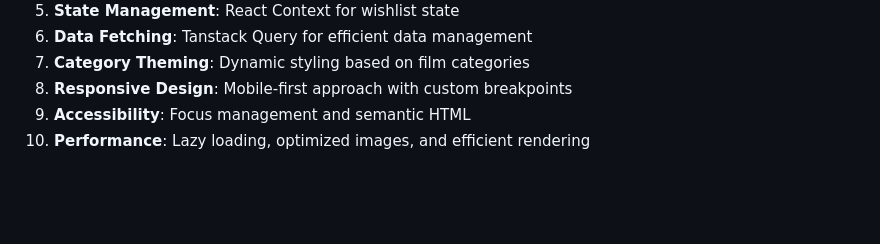
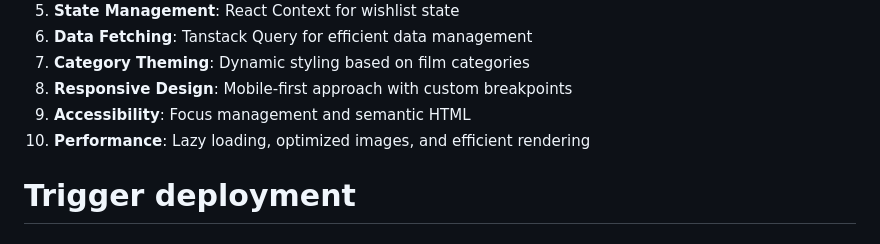
Before and after one commit to renedescartesnew/movies-library, a Markdown page: README.md, the part around the change. GitHub-like rendering; blank space fills up the shorter version.

Commit message:
Trigger deployment

```diff
--- a/README.md
+++ b/README.md
@@ -235,3 +235,4 @@ The application supports Server-Side Rendering through:
 8. **Responsive Design**: Mobile-first approach with custom breakpoints
 9. **Accessibility**: Focus management and semantic HTML
 10. **Performance**: Lazy loading, optimized images, and efficient rendering
+# Trigger deployment
```
